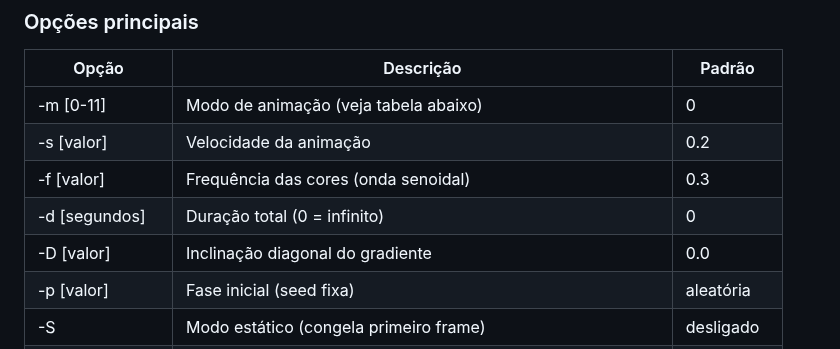
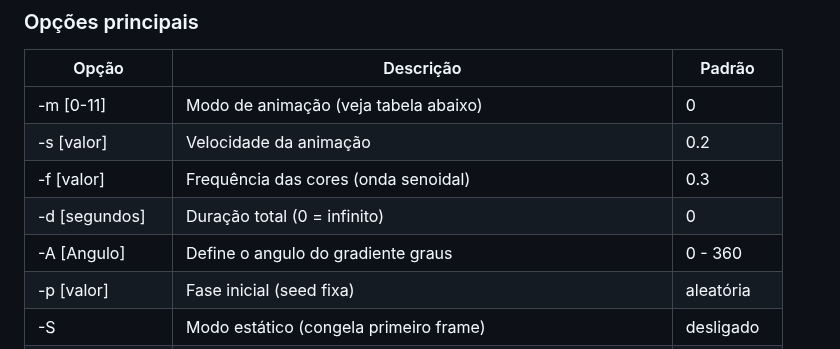
Before and after one commit to inrryoff/NeonX, a Markdown page: README.md, the part around the change. Rendered like a GitHub page.

```diff
--- a/README.md
+++ b/README.md
@@ -49,7 +49,7 @@ cat banner.txt | neonx -S
 | -s [valor] | Velocidade da animação | 0.2 |
 | -f [valor] | Frequência das cores (onda senoidal) | 0.3 |
 | -d [segundos] | Duração total (0 = infinito) | 0 |
-| -D [valor] | Inclinação diagonal do gradiente | 0.0 |
+| -A [Angulo] | Define o angulo do gradiente  graus | 0 - 360 |
 | -p [valor] | Fase inicial (seed fixa) | aleatória |
 | -S | Modo estático (congela primeiro frame) | desligado |
 | -c [largura] | Largura fixa do gradiente | automática |
```
